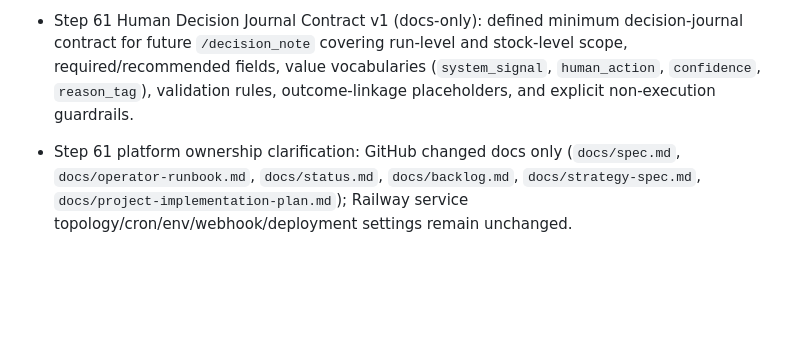
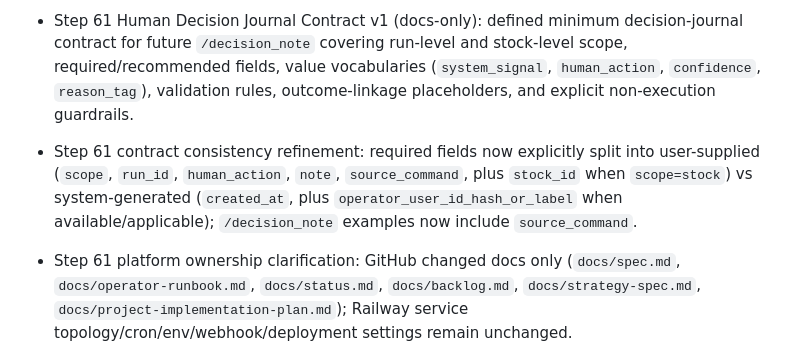
Before and after one commit to tabcheng/ai-hk-invest-system, a Markdown page: docs/status.md, the part around the change. Rendered like a GitHub page; blank space fills up the shorter version.

Commit message:
docs(step-61): split decision-note required fields by source

```diff
--- a/docs/status.md
+++ b/docs/status.md
@@ -134,6 +134,7 @@
 - Step 60 Post-merge Domain Check: pass — AI HK investing-system alignment preserved; `/daily_review` health/hint fields are review-readiness signals only, command remains read-only decision support, and no autonomous live-money execution semantics are introduced.
 - Step 60 follow-up health-rule refinement: `/daily_review` now treats latest runner status `failed`/`unknown` as `attention_needed` even when pnl/outcome sections are available, and `next_action_hint` explicitly points to `/runner_status`, `/runs`, and logs when runner readiness needs attention.
 - Step 61 Human Decision Journal Contract v1 (docs-only): defined minimum decision-journal contract for future `/decision_note` covering run-level and stock-level scope, required/recommended fields, value vocabularies (`system_signal`, `human_action`, `confidence`, `reason_tag`), validation rules, outcome-linkage placeholders, and explicit non-execution guardrails.
+- Step 61 contract consistency refinement: required fields now explicitly split into user-supplied (`scope`, `run_id`, `human_action`, `note`, `source_command`, plus `stock_id` when `scope=stock`) vs system-generated (`created_at`, plus `operator_user_id_hash_or_label` when available/applicable); `/decision_note` examples now include `source_command`.
 - Step 61 platform ownership clarification: GitHub changed docs only (`docs/spec.md`, `docs/operator-runbook.md`, `docs/status.md`, `docs/backlog.md`, `docs/strategy-spec.md`, `docs/project-implementation-plan.md`); Railway service topology/cron/env/webhook/deployment settings remain unchanged.
 - Step 61 Post-merge QA Check: pass — docs-only scope verified for contract completeness and cross-doc consistency; no runtime behavior/test/schema mutation.
 - Step 61 Post-merge Domain Check: pass — AI HK investing-system alignment preserved; paper-trading decision-support boundary and human-final-decision governance remain explicit; no autonomous live-money execution semantics introduced.
```
Also changed, not shown: docs/operator-runbook.md (+5 -3 lines), docs/spec.md (+21 -5 lines).
